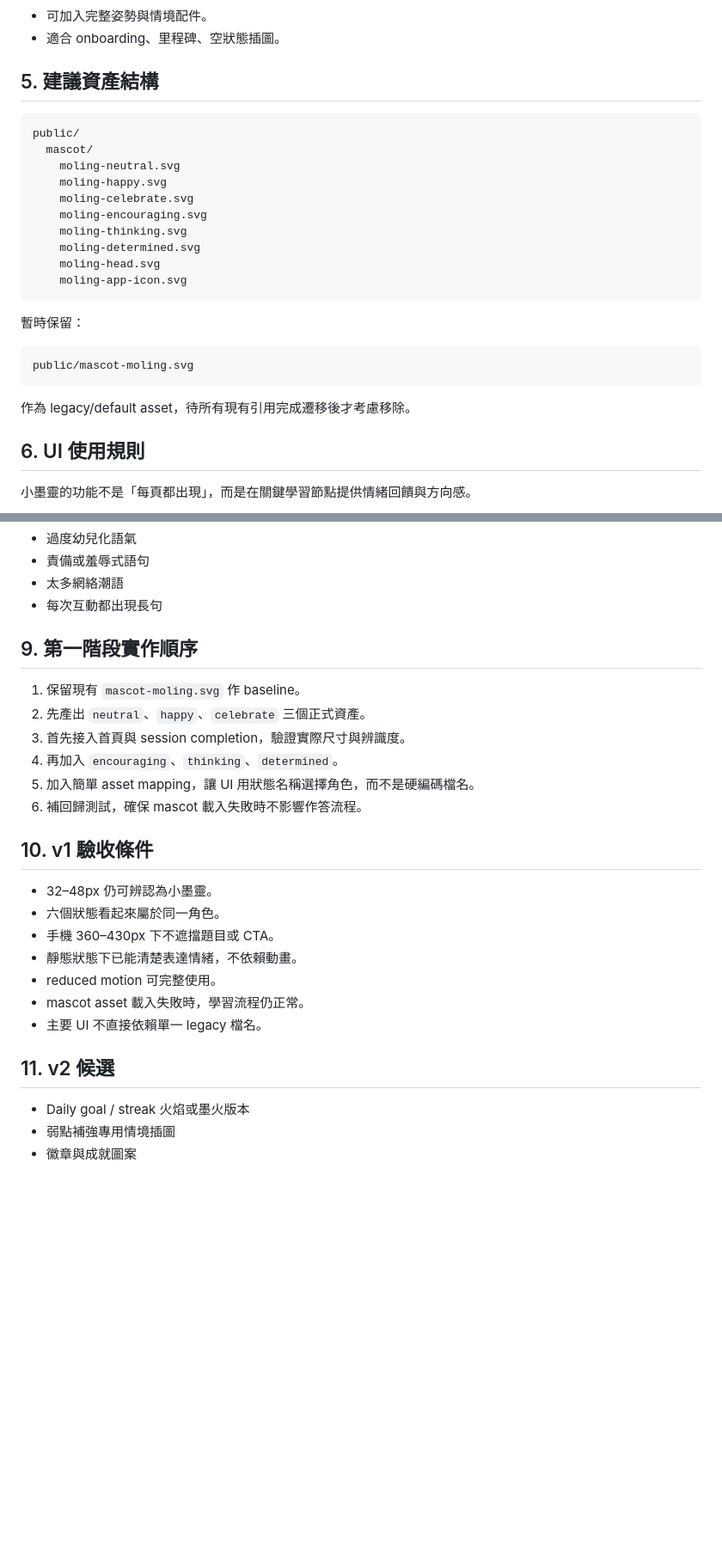
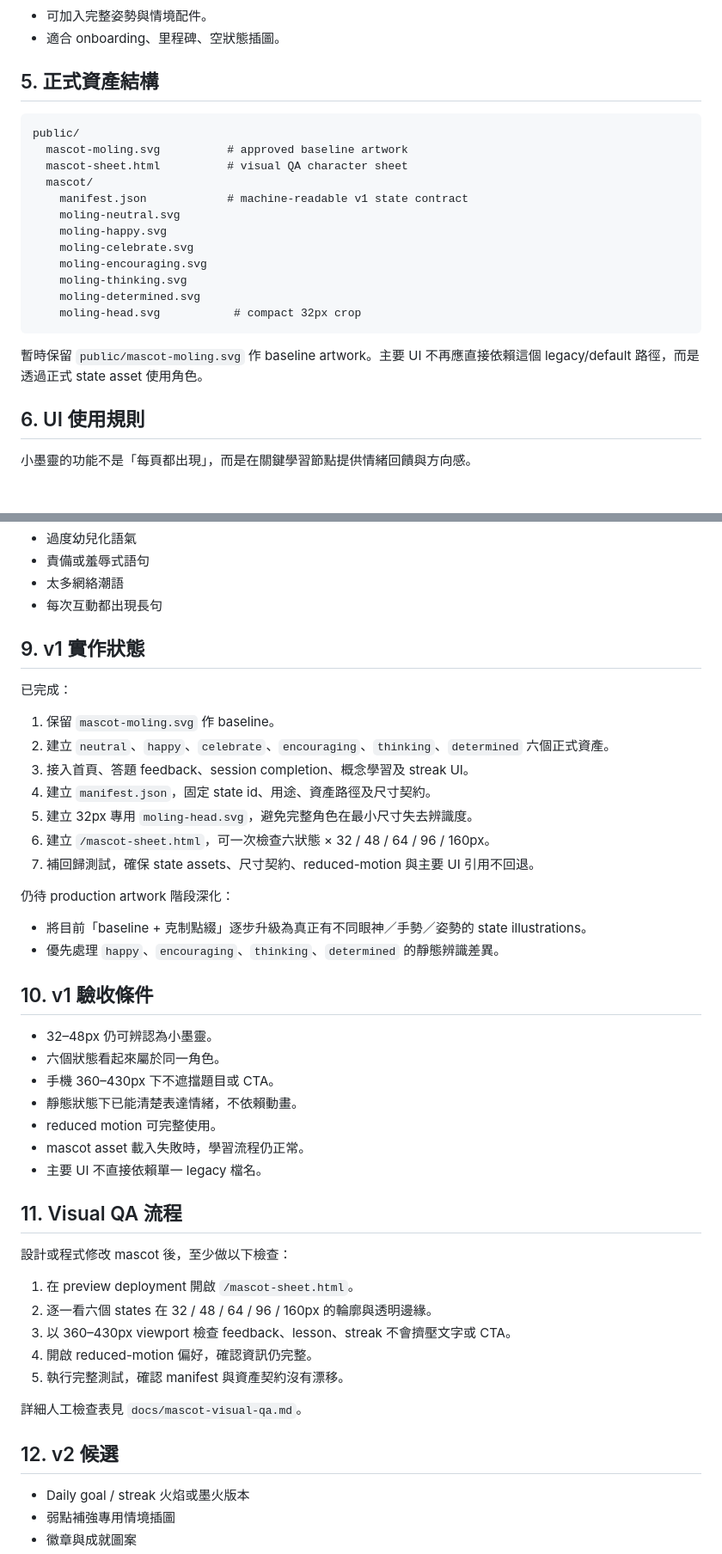
Before and after one commit to cheukwing129/DSEClassicalChinese, a Markdown page: docs/mascot-system-v1.md, 2 parts joined by grey strips. Shown at 86% size. Rendered like a GitHub page; blank space fills up the shorter version.

Commit message:
docs: record mascot manifest and visual QA workflow

````diff
--- a/docs/mascot-system-v1.md
+++ b/docs/mascot-system-v1.md
@@ -93,28 +93,24 @@
 - 可加入完整姿勢與情境配件。
 - 適合 onboarding、里程碑、空狀態插圖。
 
-## 5. 建議資產結構
+## 5. 正式資產結構
 
 ```text
 public/
+  mascot-moling.svg          # approved baseline artwork
+  mascot-sheet.html          # visual QA character sheet
   mascot/
+    manifest.json            # machine-readable v1 state contract
     moling-neutral.svg
     moling-happy.svg
     moling-celebrate.svg
     moling-encouraging.svg
     moling-thinking.svg
     moling-determined.svg
-    moling-head.svg
-    moling-app-icon.svg
+    moling-head.svg           # compact 32px crop
 ```
 
-暫時保留：
-
-```text
-public/mascot-moling.svg
-```
-
-作為 legacy/default asset，待所有現有引用完成遷移後才考慮移除。
+暫時保留 `public/mascot-moling.svg` 作 baseline artwork。主要 UI 不再應直接依賴這個 legacy/default 路徑，而是透過正式 state asset 使用角色。
 
 ## 6. UI 使用規則
 
@@ -164,14 +160,22 @@ public/mascot-moling.svg
 - 太多網絡潮語
 - 每次互動都出現長句
 
-## 9. 第一階段實作順序
+## 9. v1 實作狀態
 
-1. 保留現有 `mascot-moling.svg` 作 baseline。
-2. 先產出 `neutral`、`happy`、`celebrate` 三個正式資產。
-3. 首先接入首頁與 session completion，驗證實際尺寸與辨識度。
-4. 再加入 `encouraging`、`thinking`、`determined`。
-5. 加入簡單 asset mapping，讓 UI 用狀態名稱選擇角色，而不是硬編碼檔名。
-6. 補回歸測試，確保 mascot 載入失敗時不影響作答流程。
+已完成：
+
+1. 保留 `mascot-moling.svg` 作 baseline。
+2. 建立 `neutral`、`happy`、`celebrate`、`encouraging`、`thinking`、`determined` 六個正式資產。
+3. 接入首頁、答題 feedback、session completion、概念學習及 streak UI。
+4. 建立 `manifest.json`，固定 state id、用途、資產路徑及尺寸契約。
+5. 建立 32px 專用 `moling-head.svg`，避免完整角色在最小尺寸失去辨識度。
+6. 建立 `/mascot-sheet.html`，可一次檢查六狀態 × 32 / 48 / 64 / 96 / 160px。
+7. 補回歸測試，確保 state assets、尺寸契約、reduced-motion 與主要 UI 引用不回退。
+
+仍待 production artwork 階段深化：
+
+- 將目前「baseline + 克制點綴」逐步升級為真正有不同眼神／手勢／姿勢的 state illustrations。
+- 優先處理 `happy`、`encouraging`、`thinking`、`determined` 的靜態辨識差異。
 
 ## 10. v1 驗收條件
 
@@ -183,7 +187,19 @@ public/mascot-moling.svg
 - mascot asset 載入失敗時，學習流程仍正常。
 - 主要 UI 不直接依賴單一 legacy 檔名。
 
-## 11. v2 候選
+## 11. Visual QA 流程
+
+設計或程式修改 mascot 後，至少做以下檢查：
+
+1. 在 preview deployment 開啟 `/mascot-sheet.html`。
+2. 逐一看六個 states 在 32 / 48 / 64 / 96 / 160px 的輪廓與透明邊緣。
+3. 以 360–430px viewport 檢查 feedback、lesson、streak 不會擠壓文字或 CTA。
+4. 開啟 reduced-motion 偏好，確認資訊仍完整。
+5. 執行完整測試，確認 manifest 與資產契約沒有漂移。
+
+詳細人工檢查表見 `docs/mascot-visual-qa.md`。
+
+## 12. v2 候選
 
 - Daily goal / streak 火焰或墨火版本
 - 弱點補強專用情境插圖
````
Also changed, not shown: other parts of docs/mascot-system-v1.md (+2 -2 lines).
